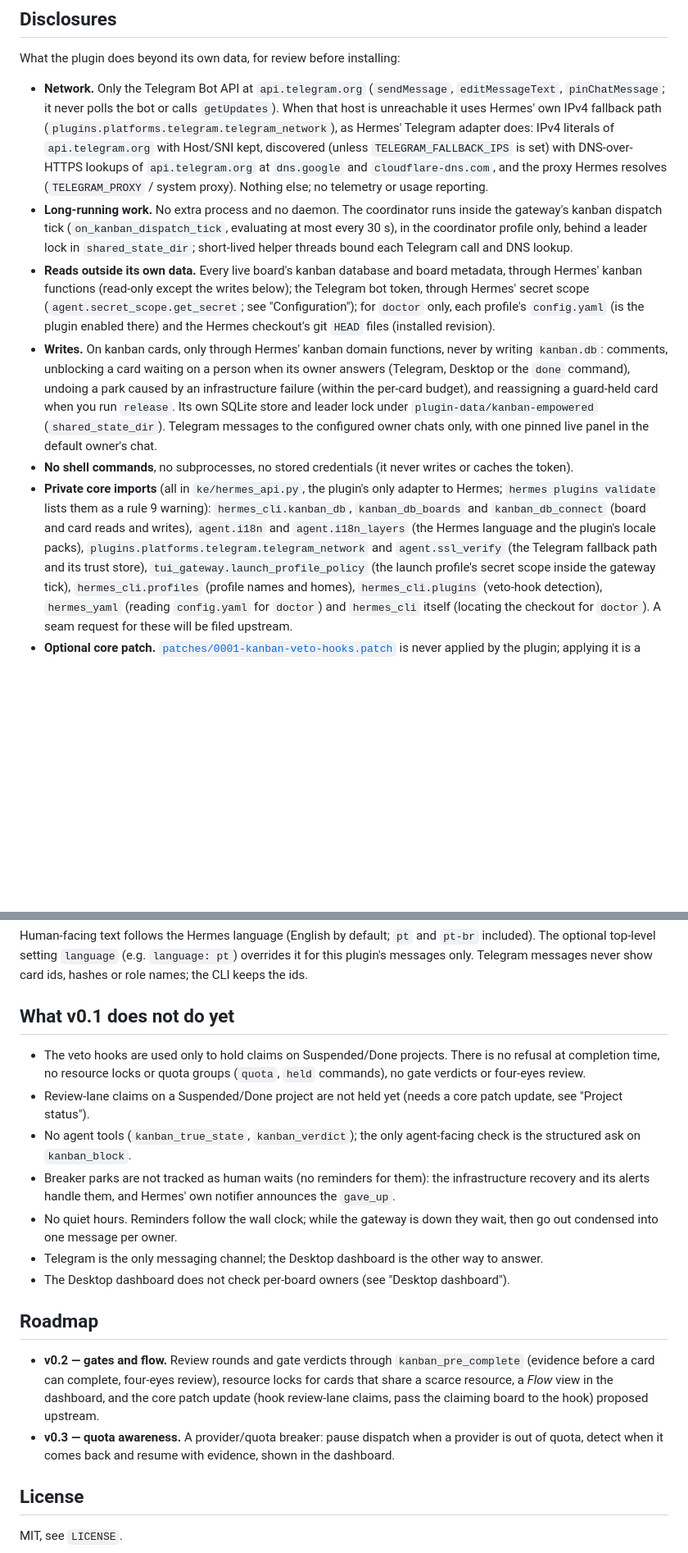
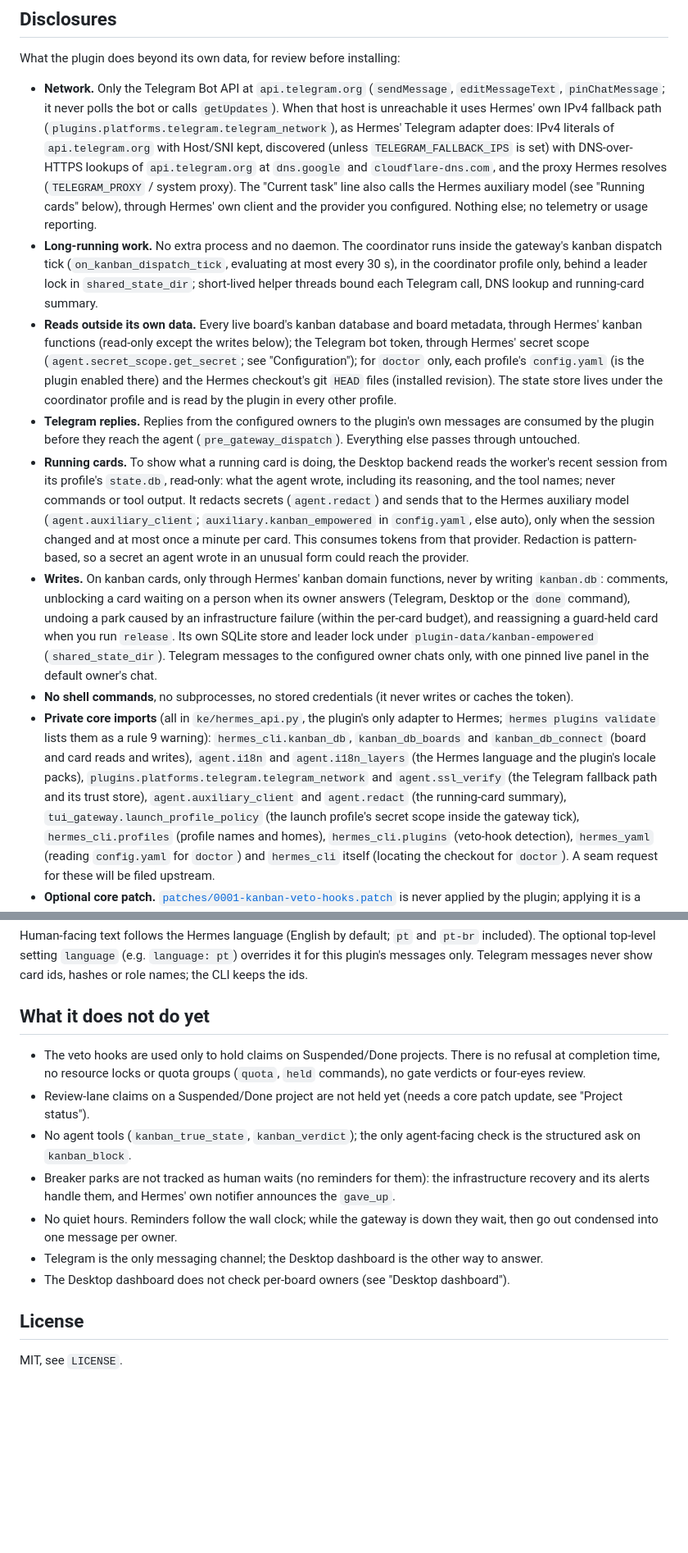
Before and after one commit to dellanio/hermes-kanban-empowered, a Markdown page: README.md, 2 parts joined by grey strips. Shown at 82% size. Drawn GitHub-style; blank space fills up the shorter version.

```diff
--- a/README.md
+++ b/README.md
@@ -68,15 +101,25 @@ What the plugin does beyond its own data, for review before installing:
   Hermes' own IPv4 fallback path (`plugins.platforms.telegram.telegram_network`), as Hermes' Telegram
   adapter does: IPv4 literals of `api.telegram.org` with Host/SNI kept, discovered (unless
   `TELEGRAM_FALLBACK_IPS` is set) with DNS-over-HTTPS lookups of `api.telegram.org` at `dns.google` and
-  `cloudflare-dns.com`, and the proxy Hermes resolves (`TELEGRAM_PROXY` / system proxy). Nothing else; no
-  telemetry or usage reporting.
+  `cloudflare-dns.com`, and the proxy Hermes resolves (`TELEGRAM_PROXY` / system proxy). The "Current task"
+  line also calls the Hermes auxiliary model (see "Running cards" below), through Hermes' own client and the
+  provider you configured. Nothing else; no telemetry or usage reporting.
 - **Long-running work.** No extra process and no daemon. The coordinator runs inside the gateway's kanban
   dispatch tick (`on_kanban_dispatch_tick`, evaluating at most every 30 s), in the coordinator profile only,
-  behind a leader lock in `shared_state_dir`; short-lived helper threads bound each Telegram call and DNS lookup.
+  behind a leader lock in `shared_state_dir`; short-lived helper threads bound each Telegram call, DNS lookup and running-card summary.
 - **Reads outside its own data.** Every live board's kanban database and board metadata, through Hermes'
   kanban functions (read-only except the writes below); the Telegram bot token, through Hermes' secret scope
   (`agent.secret_scope.get_secret`; see "Configuration"); for `doctor` only, each profile's `config.yaml`
-  (is the plugin enabled there) and the Hermes checkout's git `HEAD` files (installed revision).
+  (is the plugin enabled there) and the Hermes checkout's git `HEAD` files (installed revision). The state
+  store lives under the coordinator profile and is read by the plugin in every other profile.
+- **Telegram replies.** Replies from the configured owners to the plugin's own messages are consumed by the
+  plugin before they reach the agent (`pre_gateway_dispatch`). Everything else passes through untouched.
+- **Running cards.** To show what a running card is doing, the Desktop backend reads the worker's recent
+  session from its profile's `state.db`, read-only: what the agent wrote, including its reasoning, and the
+  tool names; never commands or tool output. It redacts secrets (`agent.redact`) and sends that to the Hermes
+  auxiliary model (`agent.auxiliary_client`; `auxiliary.kanban_empowered` in `config.yaml`, else auto), only
+  when the session changed and at most once a minute per card. This consumes tokens from that provider.
+  Redaction is pattern-based, so a secret an agent wrote in an unusual form could reach the provider.
 - **Writes.** On kanban cards, only through Hermes' kanban domain functions, never by writing `kanban.db`:
   comments, unblocking a card waiting on a person when its owner answers (Telegram, Desktop or the `done`
   command), undoing a park caused by an infrastructure failure (within the per-card budget), and reassigning
@@ -88,7 +131,8 @@ What the plugin does beyond its own data, for review before installing:
   validate` lists them as a rule 9 warning): `hermes_cli.kanban_db`, `kanban_db_boards` and
   `kanban_db_connect` (board and card reads and writes), `agent.i18n` and `agent.i18n_layers` (the Hermes
   language and the plugin's locale packs), `plugins.platforms.telegram.telegram_network` and
-  `agent.ssl_verify` (the Telegram fallback path and its trust store), `tui_gateway.launch_profile_policy`
+  `agent.ssl_verify` (the Telegram fallback path and its trust store), `agent.auxiliary_client` and
+  `agent.redact` (the running-card summary), `tui_gateway.launch_profile_policy`
   (the launch profile's secret scope inside the gateway tick), `hermes_cli.profiles` (profile names and
   homes), `hermes_cli.plugins` (veto-hook detection), `hermes_yaml` (reading `config.yaml` for `doctor`) and
   `hermes_cli` itself (locating the checkout for `doctor`). A seam request for these will be filed upstream.
@@ -380,7 +424,7 @@ Human-facing text follows the Hermes language (English by default; `pt` and `pt-
 The optional top-level setting `language` (e.g. `language: pt`) overrides it for this plugin's
 messages only. Telegram messages never show card ids, hashes or role names; the CLI keeps the ids.
 
-## What v0.1 does not do yet
+## What it does not do yet
 
 - The veto hooks are used only to hold claims on Suspended/Done projects. There is no refusal at
   completion time, no resource locks or quota groups (`quota`, `held` commands), no gate verdicts
@@ -396,15 +440,6 @@ messages only. Telegram messages never show card ids, hashes or role names; the
 - Telegram is the only messaging channel; the Desktop dashboard is the other way to answer.
 - The Desktop dashboard does not check per-board owners (see "Desktop dashboard").
 
-## Roadmap
-
-- **v0.2 — gates and flow.** Review rounds and gate verdicts through `kanban_pre_complete`
-  (evidence before a card can complete, four-eyes review), resource locks for cards that share a
-  scarce resource, a *Flow* view in the dashboard, and the core patch update (hook review-lane
-  claims, pass the claiming board to the hook) proposed upstream.
-- **v0.3 — quota awareness.** A provider/quota breaker: pause dispatch when a provider is out of
-  quota, detect when it comes back and resume with evidence, shown in the dashboard.
-
 ## License
 
 MIT, see `LICENSE`.
```
Also changed, not shown: other parts of README.md (+38 -5 lines), docs/assets/screenshots/06-current-task.jpg (added), docs/assets/screenshots/07-explain-block.jpg (added), 12 other files.
